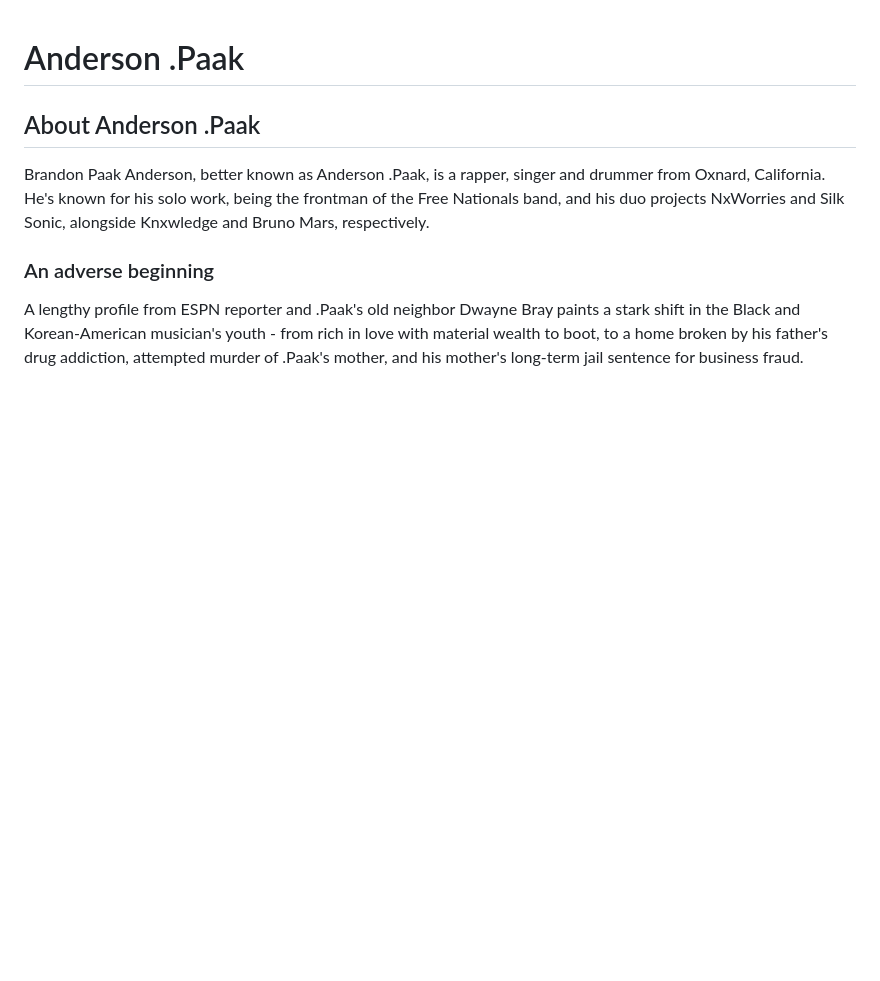
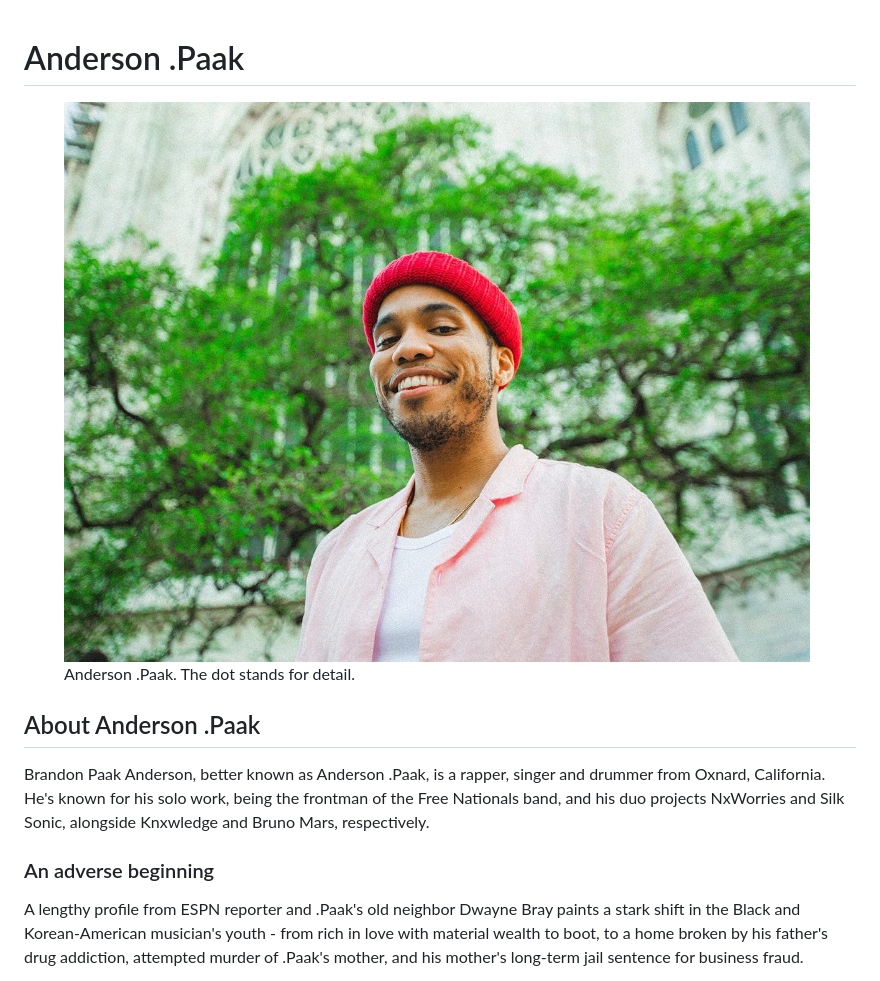
Before and after one commit to AnthonyLangdonUF/m3-hw3-langdon-anthony, a Markdown page: README.md, the part around the change printed below. Drawn GitHub-style; pictures changed too: andy_paak (1).jpg (added); blank space fills up the shorter version.

```diff
--- a/README.md
+++ b/README.md
@@ -3,6 +3,11 @@
 <body>
 
 <h1>Anderson .Paak</h1>
+<figure>
+  <img src="andy_paak (1).jpg" alt="Anderson .Paak">
+  <figcaption>Anderson .Paak. The dot stands for detail.
+</figcaption>
+</figure>
 
 <section>
   <header>
```
Also changed, not shown: other parts of README.md (+10 -3 lines).
